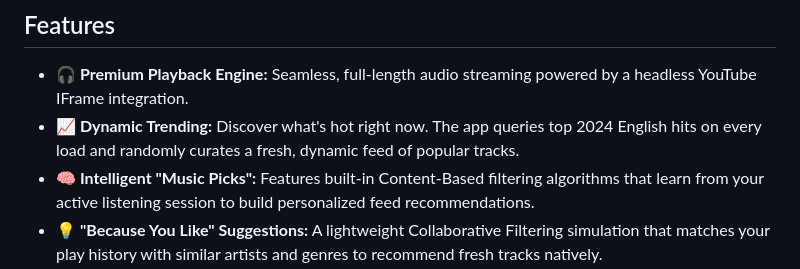
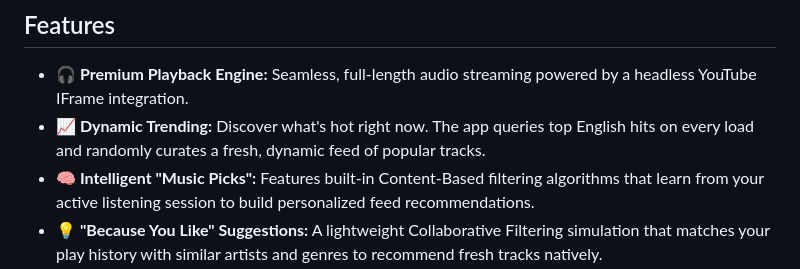
Before and after one commit to 1MeetPatel/music-recommendation, a Markdown page: README.md, the part around the change. Drawn GitHub-style.

```diff
--- a/README.md
+++ b/README.md
@@ -9,7 +9,7 @@ Experience top trending hits, intelligent AI-powered music recommendations, and
 ##  Features
 
 - **🎧 Premium Playback Engine:** Seamless, full-length audio streaming powered by a headless YouTube IFrame integration.
-- **📈 Dynamic Trending:** Discover what's hot right now. The app queries top 2024 English hits on every load and randomly curates a fresh, dynamic feed of popular tracks.
+- **📈 Dynamic Trending:** Discover what's hot right now. The app queries top English hits on every load and randomly curates a fresh, dynamic feed of popular tracks.
 - **🧠 Intelligent "Music Picks":** Features built-in Content-Based filtering algorithms that learn from your active listening session to build personalized feed recommendations.
 - **💡 "Because You Like" Suggestions:** A lightweight Collaborative Filtering simulation that matches your play history with similar artists and genres to recommend fresh tracks natively.
 - **🔍 Global Explore:** Instantly search the iTunes database for any track, artist, or album.
```
